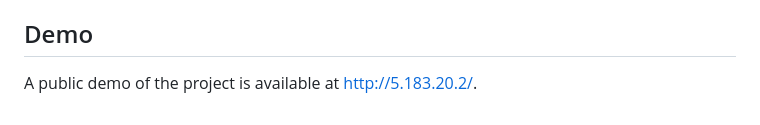
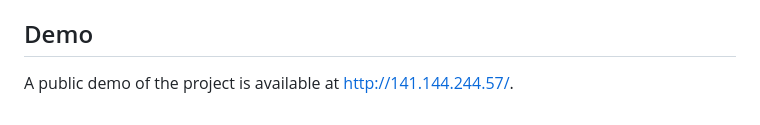
Before and after one commit to amosproj/amos2021ss02-project2-context-map, a Markdown page: README.md, the part around the change. Drawn GitHub-style.

Commit message:
update deployment url

```diff
--- a/README.md
+++ b/README.md
@@ -72,4 +72,4 @@ If the target machine runs with windows, make sure that docker is running with `
 On linux machines, execute the `kmap.sh` script, on windows machines the `kmap.ps1` script.
 
 ## Demo
-A public demo of the project is available at [http://5.183.20.2/](http://5.183.20.2/).
+A public demo of the project is available at [http://141.144.244.57/](http://141.144.244.57/).
```
